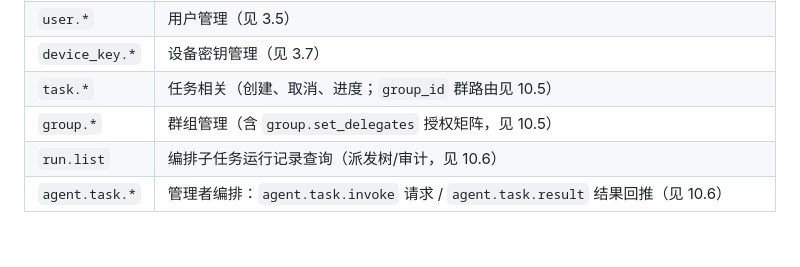
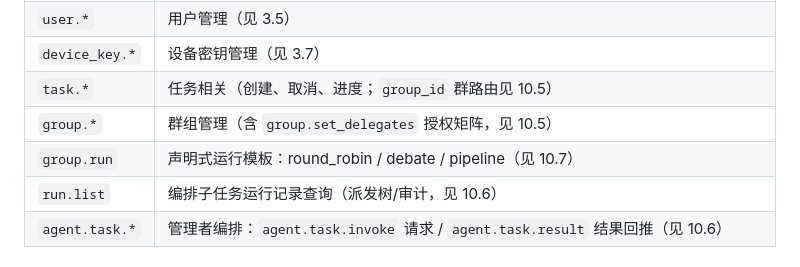
Before and after one commit to Fang-jiale/agent-manage, a Markdown page: docs/protocol.md, the part around the change. Rendered like a GitHub page.

Commit message:
docs(protocol): 方法总表补 group.run（§10.7 建立时遗漏总表行）

```diff
--- a/docs/protocol.md
+++ b/docs/protocol.md
@@ -251,6 +251,7 @@ Content-Type: application/json
 | `device_key.*` | 设备密钥管理（见 3.7） |
 | `task.*` | 任务相关（创建、取消、进度；`group_id` 群路由见 10.5） |
 | `group.*` | 群组管理（含 `group.set_delegates` 授权矩阵，见 10.5） |
+| `group.run` | 声明式运行模板：round_robin / debate / pipeline（见 10.7） |
 | `run.list` | 编排子任务运行记录查询（派发树/审计，见 10.6） |
 | `agent.task.*` | 管理者编排：`agent.task.invoke` 请求 / `agent.task.result` 结果回推（见 10.6） |
 
```
